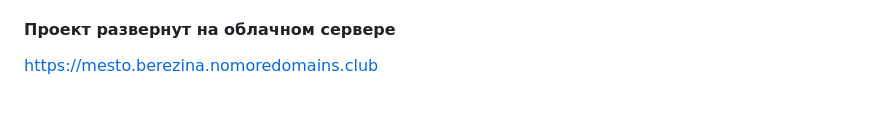
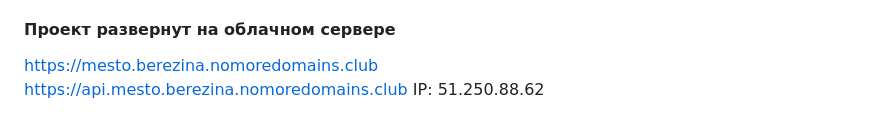
Before and after one commit to BerezinaMariya/react-mesto-api-full, a Markdown page: README.md, the part around the change. GitHub-like rendering.

```diff
--- a/README.md
+++ b/README.md
@@ -45,3 +45,5 @@
 
 #### Проект развернут на облачном сервере
 https://mesto.berezina.nomoredomains.club
+https://api.mesto.berezina.nomoredomains.club
+IP: 51.250.88.62
```
